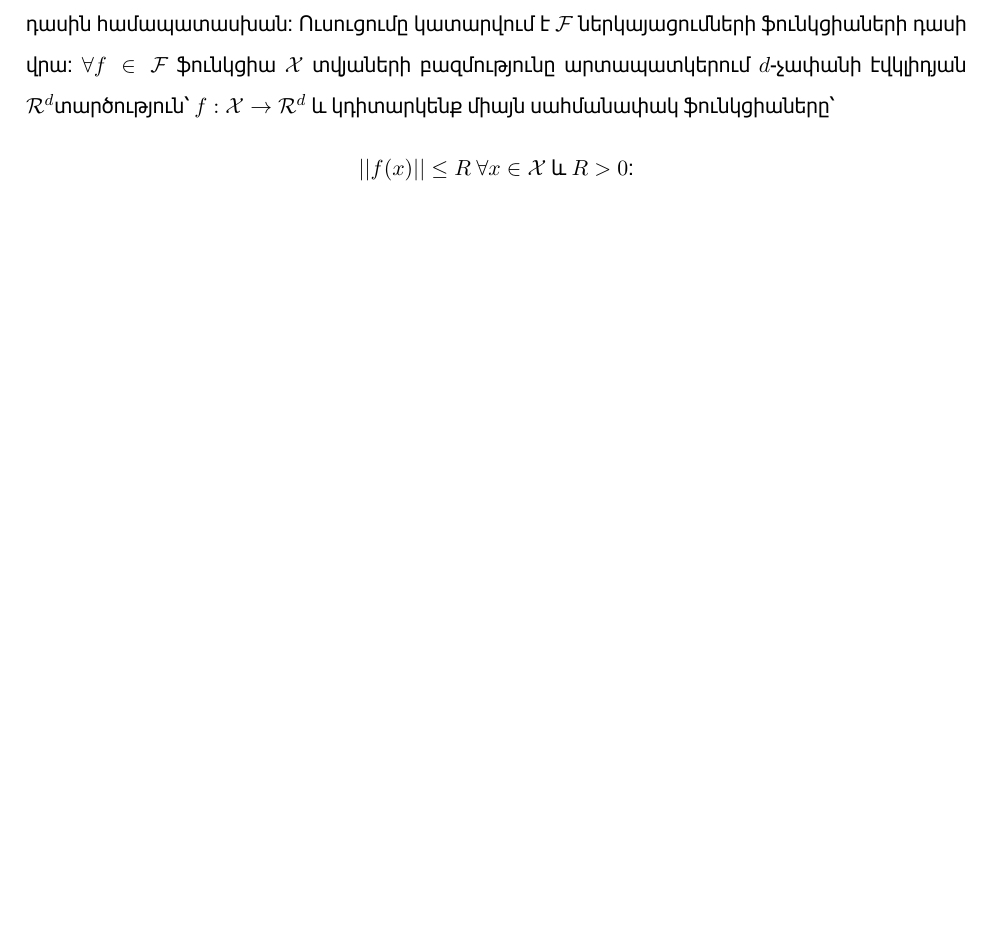
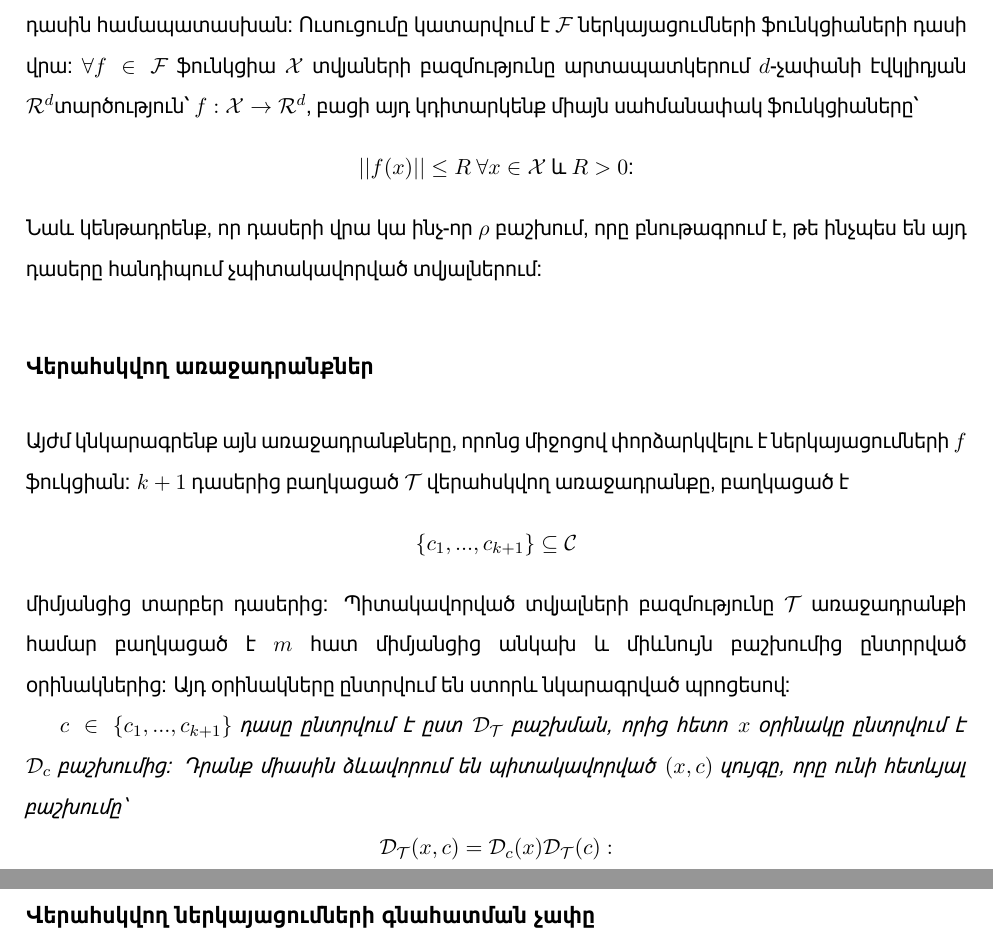
Before and after one commit to Gevorg-Minasyan/master-thesis, a LaTeX thesis (master_thesis.tex): part of page 22 of 25 before the commit and two parts of pages 22 and 23 of 26 after it, the two joined at a grey line, cut so that both start at the same text, the shorter picture padded with empty space. Compiled offline with XeLaTeX.

Commit message:
definations-1

```diff
--- a/master_thesis.tex
+++ b/master_thesis.tex
@@ -42,7 +42,7 @@
 \titlespacing*{\section}
 {0pt}{8ex plus 1ex minus .2ex}{10ex plus .2ex}
 \titlespacing*{\subsection}
-{0pt}{8ex plus 1ex minus .2ex}{10ex plus .2ex}
+{0pt}{5ex plus 1ex minus .2ex}{3ex plus .2ex}
 
 
 \setmainfont[
@@ -383,8 +383,22 @@ R(\mathcal{G} \circ S) &= \E_{\sigma \sim \{\pm 1\} ^ {(k+2)TdM}} \left [{\sup_{
 \phantomsection
 \addcontentsline{toc}{section}{ Վերահսկվող ուսուցմամբ ստացվող ներկայացումերի պիտանելիությունը այլ առաջադրանքներում}
 
- $\mathcal{X}$-ով նշանակենք բոլոր հնարավոր տվյալների օրինակները, իսկ $\mathcal{C}$-ով նշանակենք բոլոր պիտակների կամ դասերի բազմությունը։ Յուրաքանչյուր $c \in \mathcal{C}$ դասին համպատասխանում է $\mathcal{X}$ բազմության վրա որոշված ինչ-որ $D_c(x)$ բաշխում, այն ցույց է տալիս, թե $x$ օրինակը ինչքանով է $c$ դասին համապատասխան։ Ուսուցումը կատարվում է $\mathcal{F}$ ներկայացումների ֆունկցիաների դասի վրա։ $\forall f \in \mathcal{F}$  ֆունկցիա $\mathcal{X}$ տվյաների բազմությունը արտապատկերում $d$-չափանի էվկլիդյան $\mathcal{R}^d$տարծություն՝ $f:\mathcal{X}\rightarrow\mathcal{R}^d$  և կդիտարկենք միայն սահմանափակ ֆունկցիաները՝
+ $\mathcal{X}$-ով նշանակենք բոլոր հնարավոր տվյալների օրինակները, իսկ $\mathcal{C}$-ով նշանակենք բոլոր պիտակների կամ դասերի բազմությունը։ Յուրաքանչյուր $c \in \mathcal{C}$ դասին համպատասխանում է $\mathcal{X}$ բազմության վրա որոշված ինչ-որ $\mathcal{D}_c(x)$ բաշխում, այն ցույց է տալիս, թե $x$ օրինակը ինչքանով է $c$ դասին համապատասխան։ Ուսուցումը կատարվում է $\mathcal{F}$ ներկայացումների ֆունկցիաների դասի վրա։ $\forall f \in \mathcal{F}$  ֆունկցիա $\mathcal{X}$ տվյաների բազմությունը արտապատկերում $d$-չափանի էվկլիդյան $\mathcal{R}^d$տարծություն՝ $f:\mathcal{X}\rightarrow\mathcal{R}^d$, բացի այդ կդիտարկենք միայն սահմանափակ ֆունկցիաները՝
  $$||f(x)|| \leq R \text{    } \forall x \in \mathcal{X} \text{ և } R > 0։$$
+
+
+\noindent Նաև կենթադրենք, որ դասերի վրա կա ինչ-որ $\rho$ բաշխում, որը բնութագրում է, թե ինչպես են այդ դասերը հանդիպում չպիտակավորված տվյալներում:
+
+\subsection*{Վերահսկվող առաջադրանքներ}
+
+\par Այժմ կնկարագրենք այն առաջադրանքները, որոնց միջոցով փորձարկվելու է ներկայացումների $f$ ֆուկցիան: $k+1$ դասերից բաղկացած $\mathcal{T}$ վերահսկվող առաջադրանքը, բաղկացած է $$\{c_1, ..., c_{k+1}\} \subseteq \mathcal{C}$$
+միմյանցից տարբեր դասերից: Պիտակավորված տվյալների բազմությունը $\mathcal{T}$ առաջադրանքի համար բաղկացած է $m$ հատ միմյանցից անկախ և միևնույն բաշխումից ընտրրված օրինակներից: Այդ օրինակները ընտրվում են ստորև նկարագրված պրոցեսով:
+
+\textit{$c \in \{c_1, ..., c_{k+1}\} $   դասը ընտրվում է ըստ $\mathcal{D}_{\mathcal{T}}$ բաշխման, որից հետո $x$ օրինակը ընտրվում է $\mathcal{D}_c$ բաշխումից: Դրանք միասին ձևավորում են պիտակավորված $(x, c)$ զույգը, որը ունի հետևյալ բաշխումը՝
+$$\mathcal{D}_{\mathcal{T}} (x, c) = \mathcal{D}_{c}(x)\mathcal{D}_{\mathcal{T}}(c):$$}
+
+\subsection*{Վերահսկվող ներկայացումների գնահատման չափը}
+
 \iffalse
 \section*{\hfill Գեներատիվ ուսուցում \hfill} \noindent
 
```
